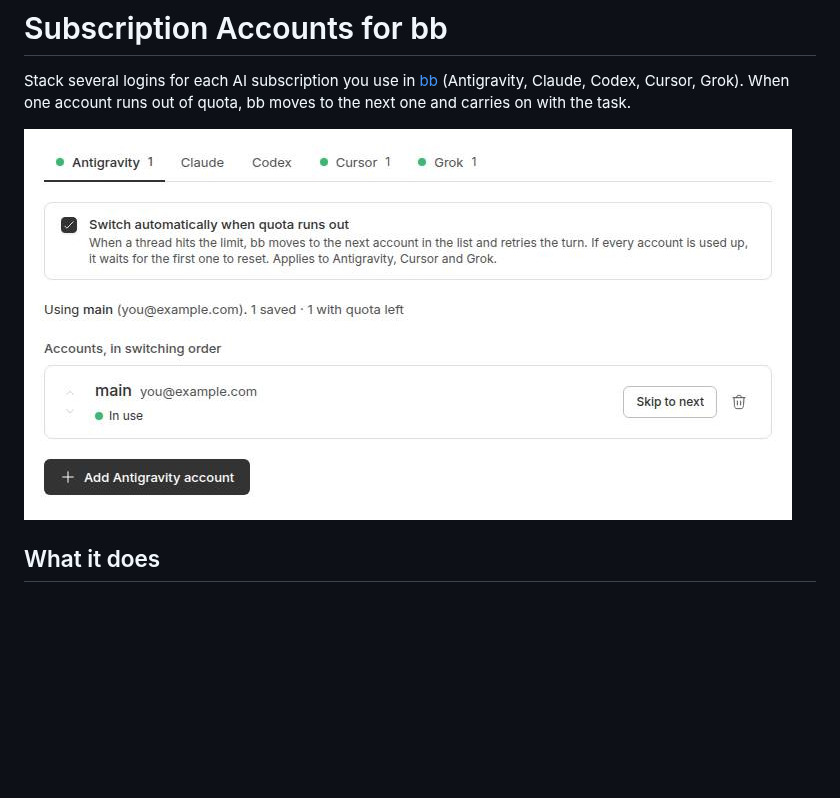
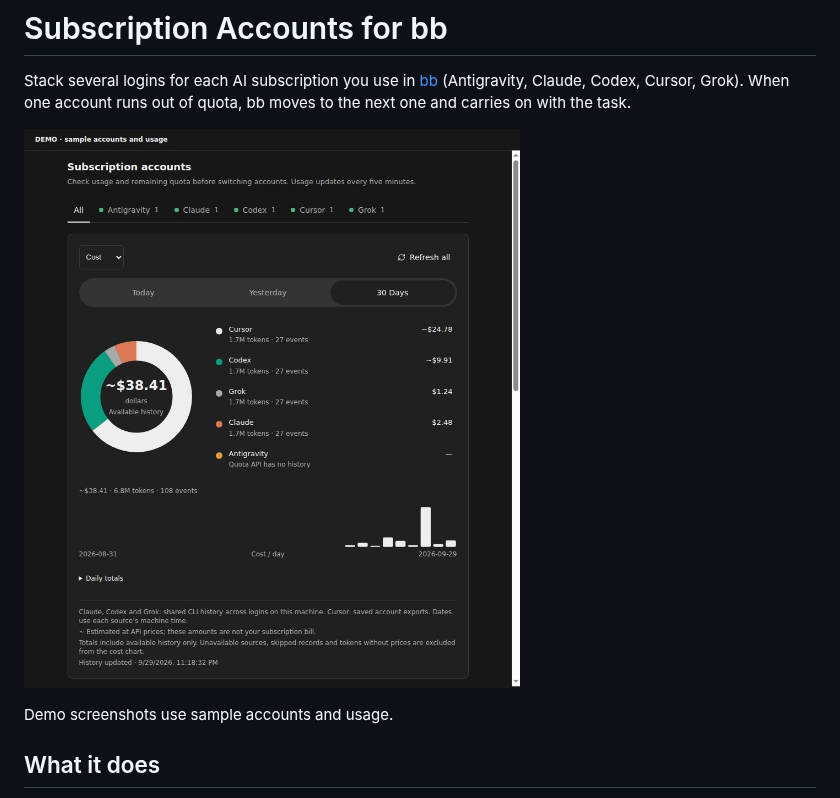
Before and after one commit to amrtawfik160/bb-plugin-subscription-accounts, a Markdown page: README.md, the part around one of its changes. Drawn GitHub-style; pictures changed too: docs/accounts.jpg, docs/all-usage.jpg (added); blank space fills up the shorter version.

Commit message:
Refresh demo screenshots for All usage, quotas and history (#2)
Co-authored-by: amrtawfik160 <amrtawfik160@users.noreply.github.com>

```diff
--- a/README.md
+++ b/README.md
@@ -4,7 +4,9 @@ Stack several logins for each AI subscription you use in [bb](https://getbb.app)
 (Antigravity, Claude, Codex, Cursor, Grok). When one account runs out of quota,
 bb moves to the next one and carries on with the task.
 
-![Accounts tab](docs/accounts.jpg)
+![All subscriptions: cost donut, provider totals and daily usage trend](docs/all-usage.jpg)
+
+Demo screenshots use sample accounts and usage.
 
 ## What it does
 
```
Also changed, not shown: other parts of README.md (+13 -1 lines), docs/sign-in.jpg, docs/usage-history.jpg (added).
